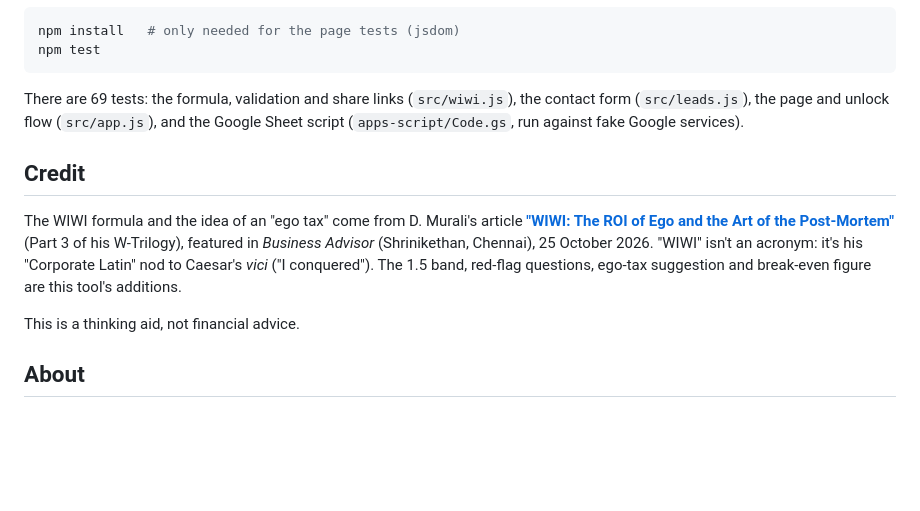
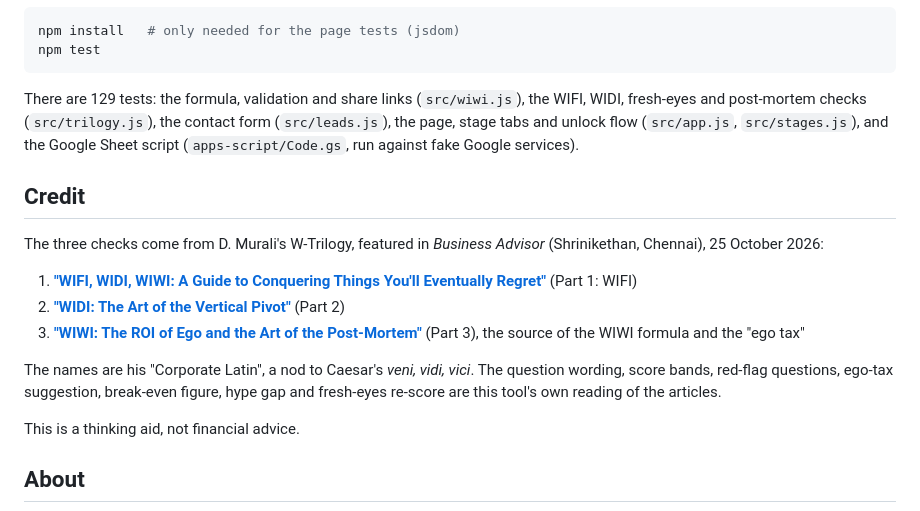
Before and after one commit to shamoilp/worth-winning, a Markdown page: README.md, the part around one of its changes. GitHub-like rendering; blank space fills up the shorter version.

````diff
--- a/README.md
+++ b/README.md
@@ -57,11 +70,17 @@ npm install   # only needed for the page tests (jsdom)
 npm test
 ```
 
-There are 69 tests: the formula, validation and share links (`src/wiwi.js`), the contact form (`src/leads.js`), the page and unlock flow (`src/app.js`), and the Google Sheet script (`apps-script/Code.gs`, run against fake Google services).
+There are 129 tests: the formula, validation and share links (`src/wiwi.js`), the WIFI, WIDI, fresh-eyes and post-mortem checks (`src/trilogy.js`), the contact form (`src/leads.js`), the page, stage tabs and unlock flow (`src/app.js`, `src/stages.js`), and the Google Sheet script (`apps-script/Code.gs`, run against fake Google services).
 
 ## Credit
 
-The WIWI formula and the idea of an "ego tax" come from D. Murali's article [**"WIWI: The ROI of Ego and the Art of the Post-Mortem"**](https://www.linkedin.com/pulse/wiwi-roi-ego-art-post-mortem-part-3-w-trilogy-d-murali--njejc/) (Part 3 of his W-Trilogy), featured in *Business Advisor* (Shrinikethan, Chennai), 25 October 2026. "WIWI" isn't an acronym: it's his "Corporate Latin" nod to Caesar's *vici* ("I conquered"). The 1.5 band, red-flag questions, ego-tax suggestion and break-even figure are this tool's additions.
+The three checks come from D. Murali's W-Trilogy, featured in *Business Advisor* (Shrinikethan, Chennai), 25 October 2026:
+
+1. [**"WIFI, WIDI, WIWI: A Guide to Conquering Things You'll Eventually Regret"**](https://www.linkedin.com/pulse/wifi-widi-wiwi-guide-conquering-things-youll-regret-part-d-murali--ydzmc/) (Part 1: WIFI)
+2. [**"WIDI: The Art of the Vertical Pivot"**](https://www.linkedin.com/pulse/widi-art-vertical-pivot-part-2-w-trilogy-d-murali--rzyfc/) (Part 2)
+3. [**"WIWI: The ROI of Ego and the Art of the Post-Mortem"**](https://www.linkedin.com/pulse/wiwi-roi-ego-art-post-mortem-part-3-w-trilogy-d-murali--njejc/) (Part 3), the source of the WIWI formula and the "ego tax"
+
+The names are his "Corporate Latin", a nod to Caesar's *veni, vidi, vici*. The question wording, score bands, red-flag questions, ego-tax suggestion, break-even figure, hype gap and fresh-eyes re-score are this tool's own reading of the articles.
 
 This is a thinking aid, not financial advice.
 
````
Also changed, not shown: other parts of README.md (+18 -5 lines), apps-script/README.md (+2 -0 lines), docs/screenshot.png, 12 other files.
